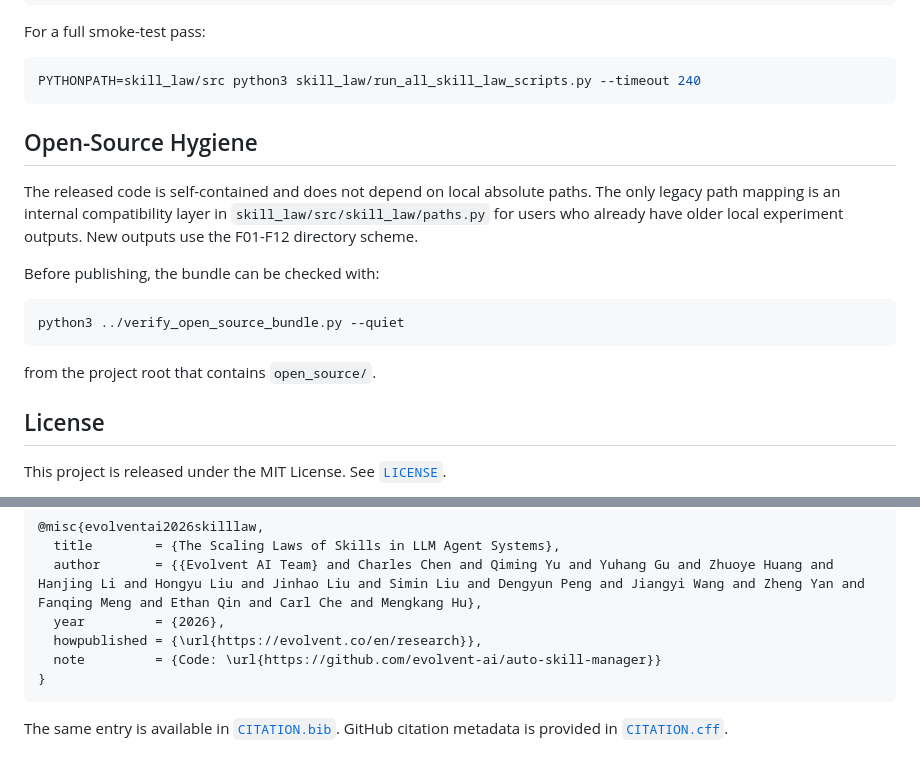
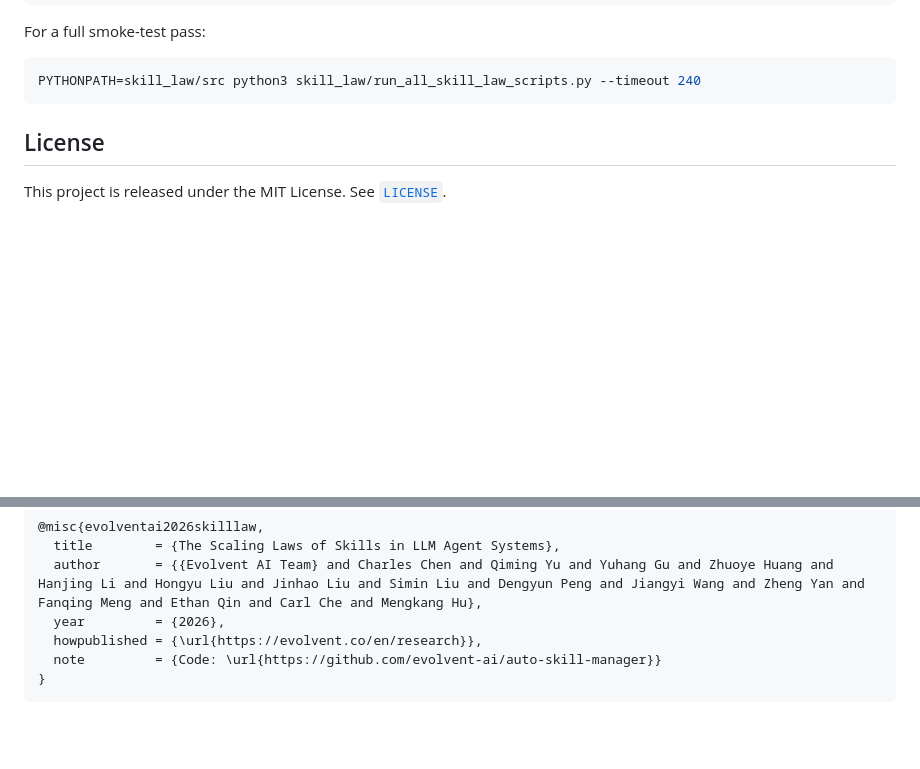
Before and after one commit to evolvent-ai/skill-laws, a Markdown page: README.md, 2 parts joined by grey strips. Drawn GitHub-style; blank space fills up the shorter version.

````diff
--- a/README.md
+++ b/README.md
@@ -128,17 +128,6 @@ For a full smoke-test pass:
 PYTHONPATH=skill_law/src python3 skill_law/run_all_skill_law_scripts.py --timeout 240
 ```
 
-## Open-Source Hygiene
-
-The released code is self-contained and does not depend on local absolute paths. The only legacy path mapping is an internal compatibility layer in `skill_law/src/skill_law/paths.py` for users who already have older local experiment outputs. New outputs use the F01-F12 directory scheme.
-
-Before publishing, the bundle can be checked with:
-
-```bash
-python3 ../verify_open_source_bundle.py --quiet
-```
-
-from the project root that contains `open_source/`.
 
 ## License
 
@@ -157,5 +146,3 @@ If you use this repository in academic work, cite the paper artifact:
   note         = {Code: \url{https://github.com/evolvent-ai/auto-skill-manager}}
 }
 ```
-
-The same entry is available in [`CITATION.bib`](CITATION.bib). GitHub citation metadata is provided in [`CITATION.cff`](CITATION.cff).
````
